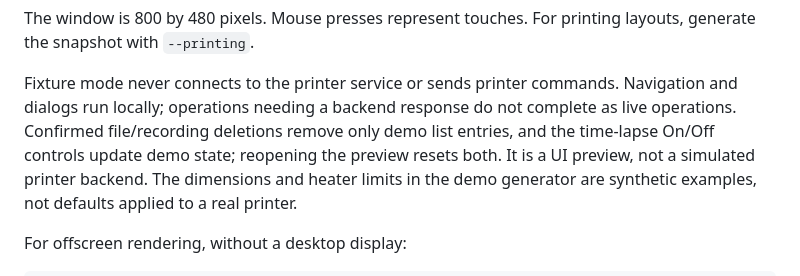
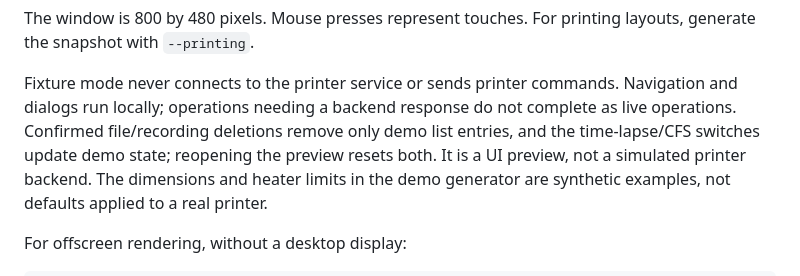
Before and after one commit to grant0013/K2-OpenKlipper, a Markdown page: touchscreen/developer-tools/README.md, the part around the change. Rendered like a GitHub page.

```diff
--- a/touchscreen/developer-tools/README.md
+++ b/touchscreen/developer-tools/README.md
@@ -147,7 +147,7 @@ layouts, generate the snapshot with `--printing`.
 Fixture mode never connects to the printer service or sends printer commands.
 Navigation and dialogs run locally; operations needing a backend response do not
 complete as live operations. Confirmed file/recording deletions remove only
-demo list entries, and the time-lapse On/Off controls update demo state; reopening
+demo list entries, and the time-lapse/CFS switches update demo state; reopening
 the preview resets both. It is a UI preview, not a simulated printer backend.
 The dimensions and heater limits in the demo generator are synthetic examples,
 not defaults applied to a real printer.
```
Also changed, not shown: touchscreen/README.md (+5 -1 lines), touchscreen/screenshots/filament.png, touchscreen/screenshots/file.png (added), touchscreen/screenshots/files.png, touchscreen/screenshots/home.png, touchscreen/screenshots/mapping.png, 11 other files.
